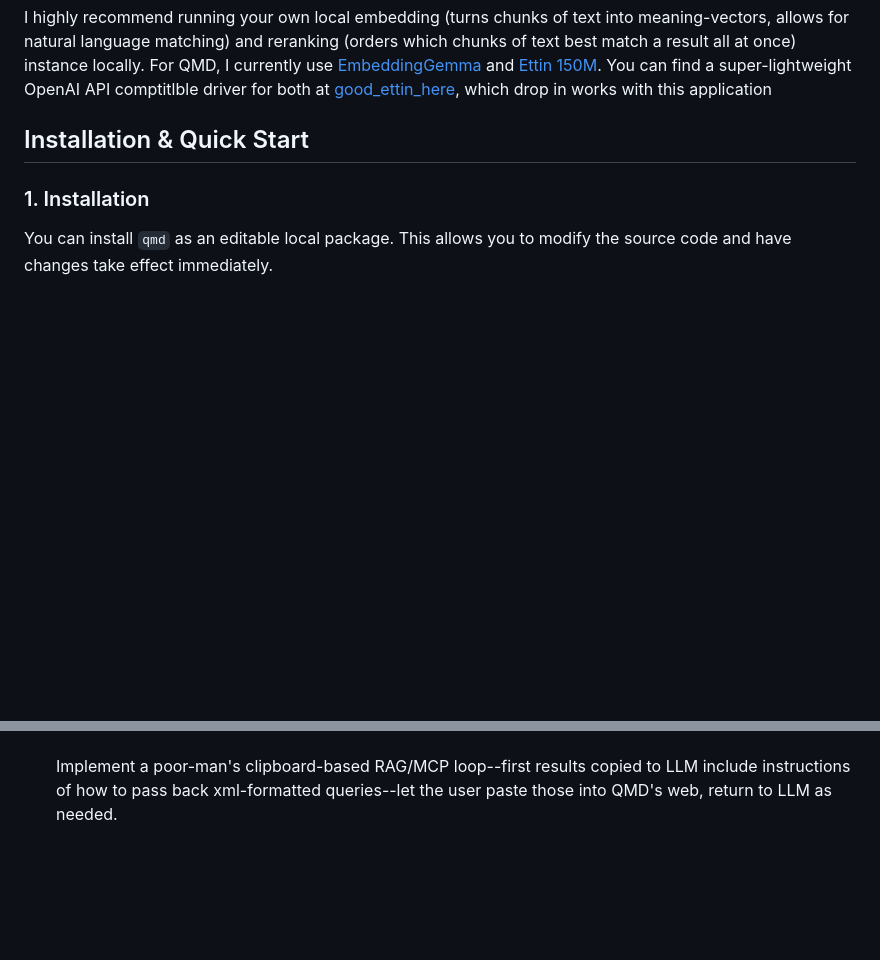
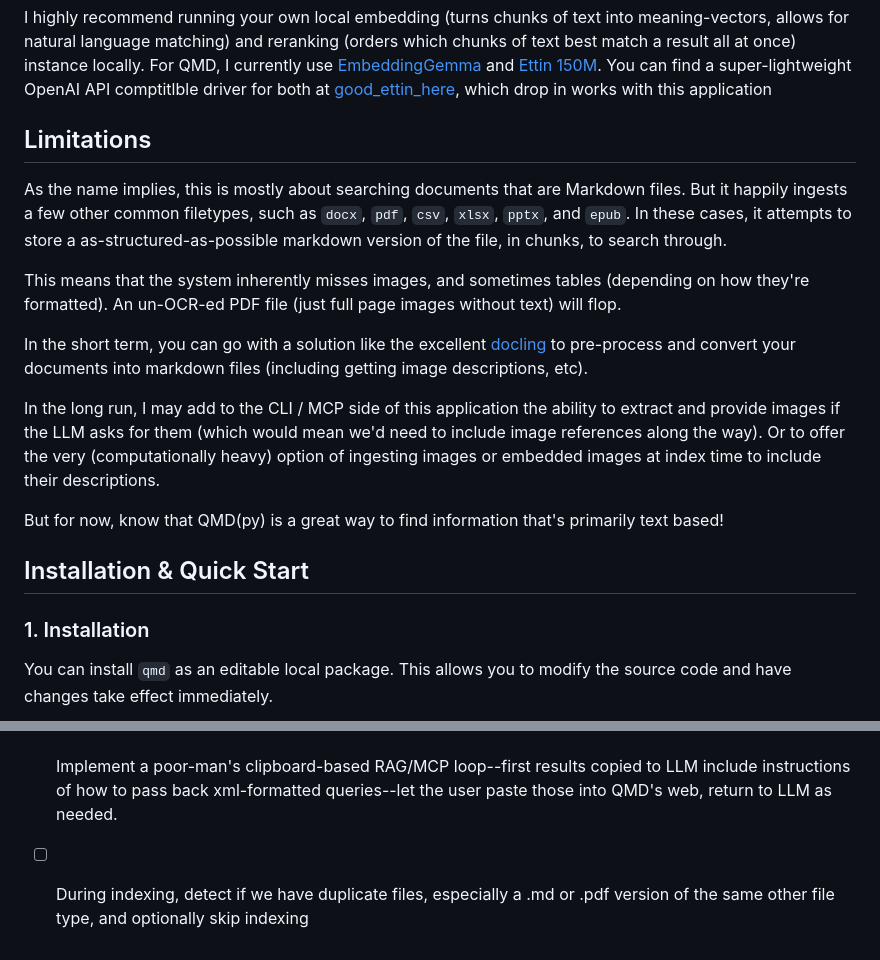
Before and after one commit to theaerotoad/qmdpy, a Markdown page: README.md, 2 parts joined by grey strips. Rendered like a GitHub page; blank space fills up the shorter version.

Commit message:
Add caveat that qmd doesn't attempt to handle any image or multimodal content.

```diff
--- a/README.md
+++ b/README.md
@@ -23,6 +23,18 @@ See below for the web-based.  You'll see this was clearly a [directed-vibe-codin
 ![Results of said output, passed into llama.cpp, with a small model's interpretation.](images/qmd_3.png)
 
 I highly recommend running your own local embedding (turns chunks of text into meaning-vectors, allows for natural language matching) and reranking (orders which chunks of text best match a result all at once) instance locally.  For QMD, I currently use [EmbeddingGemma](https://huggingface.co/google/embeddinggemma-300m) and [Ettin 150M](https://huggingface.co/jhu-clsp/ettin-encoder-150m).  You can find a super-lightweight OpenAI API comptitlble driver for both at [good_ettin_here](https://github.com/theaerotoad/good_ettin_here), which drop in works with this application
+
+## Limitations
+
+As the name implies, this is mostly about searching documents that are Markdown files.  But it happily ingests a few other common filetypes, such as `docx`, `pdf`, `csv`, `xlsx`, `pptx`, and `epub`.  In these cases, it attempts to store a as-structured-as-possible markdown version of the file, in chunks, to search through.
+
+This means that the system inherently misses images, and sometimes tables (depending on how they're formatted).  An un-OCR-ed PDF file (just full page images without text) will flop.
+
+In the short term, you can go with a solution like the excellent [docling](https://github.com/docling-project/docling) to pre-process and convert your documents into markdown files (including getting image descriptions, etc).
+
+In the long run, I may add to the CLI / MCP side of this application the ability to extract and provide images if the LLM asks for them (which would mean we'd need to include image references along the way).  Or to offer the very (computationally heavy) option of ingesting images or embedded images at index time to include their descriptions.
+
+But for now, know that QMD(py) is a great way to find information that's primarily text based!
 
 ## Installation & Quick Start
 
@@ -406,3 +418,4 @@ hyde: {complete hypothetical document passage from Step 2 on a SINGLE LINE}
 * [ ] Allow (if available) additional document level or directory level summary / classification and metadata that could be used in searching or revealed when sharing results and documents ("File is a review document for XXXX..." "Directory contains PDF assembly drawings..." "Directory is listing of non-fiction books concerning epidemiological issues")
 * [ ] Order multi-file listings by original directory order
 * [ ] Implement a poor-man's clipboard-based RAG/MCP loop--first results copied to LLM include instructions of how to pass back xml-formatted queries--let the user paste those into QMD's web, return to LLM as needed.
+* [ ] During indexing, detect if we have duplicate files, especially a .md or .pdf version of the same other file type, and optionally skip indexing
```
